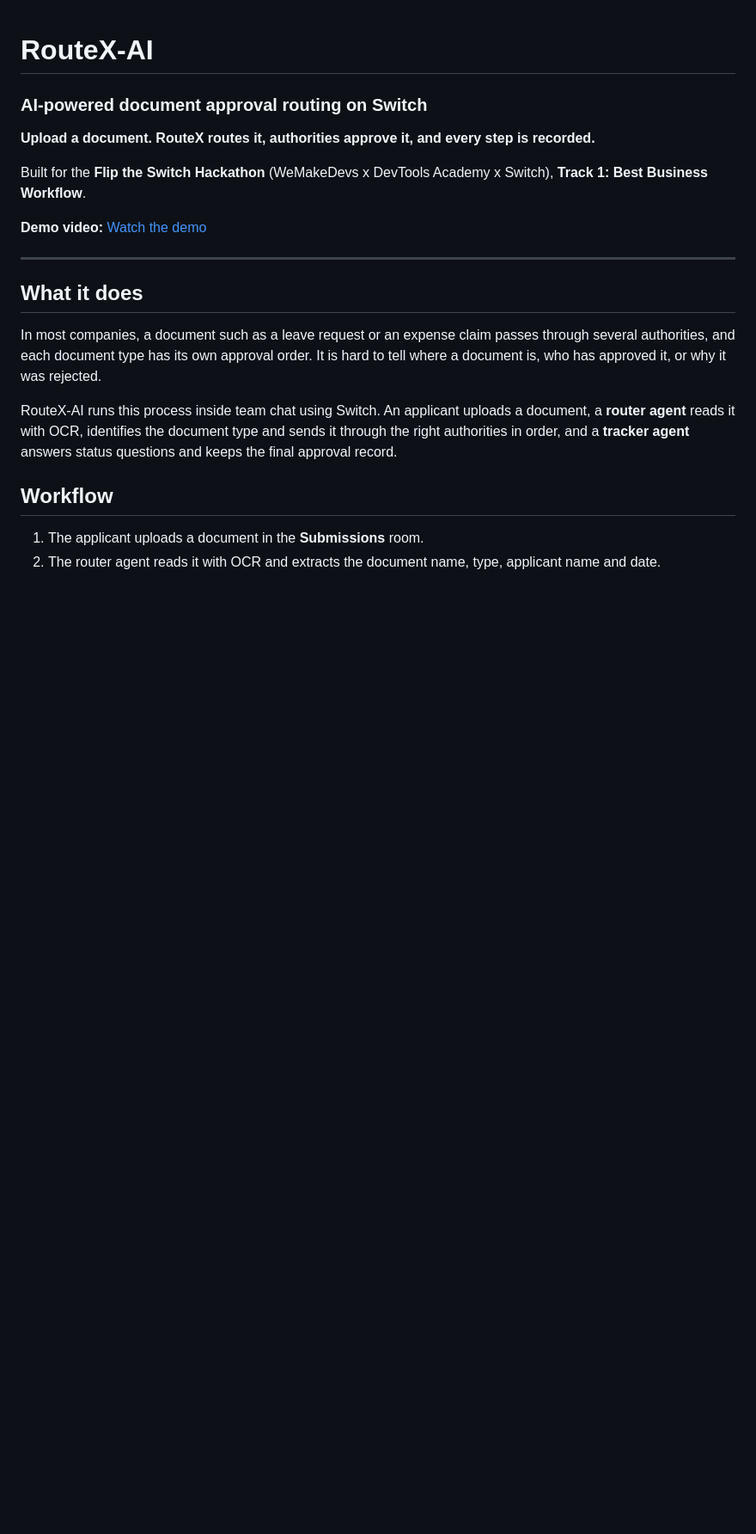
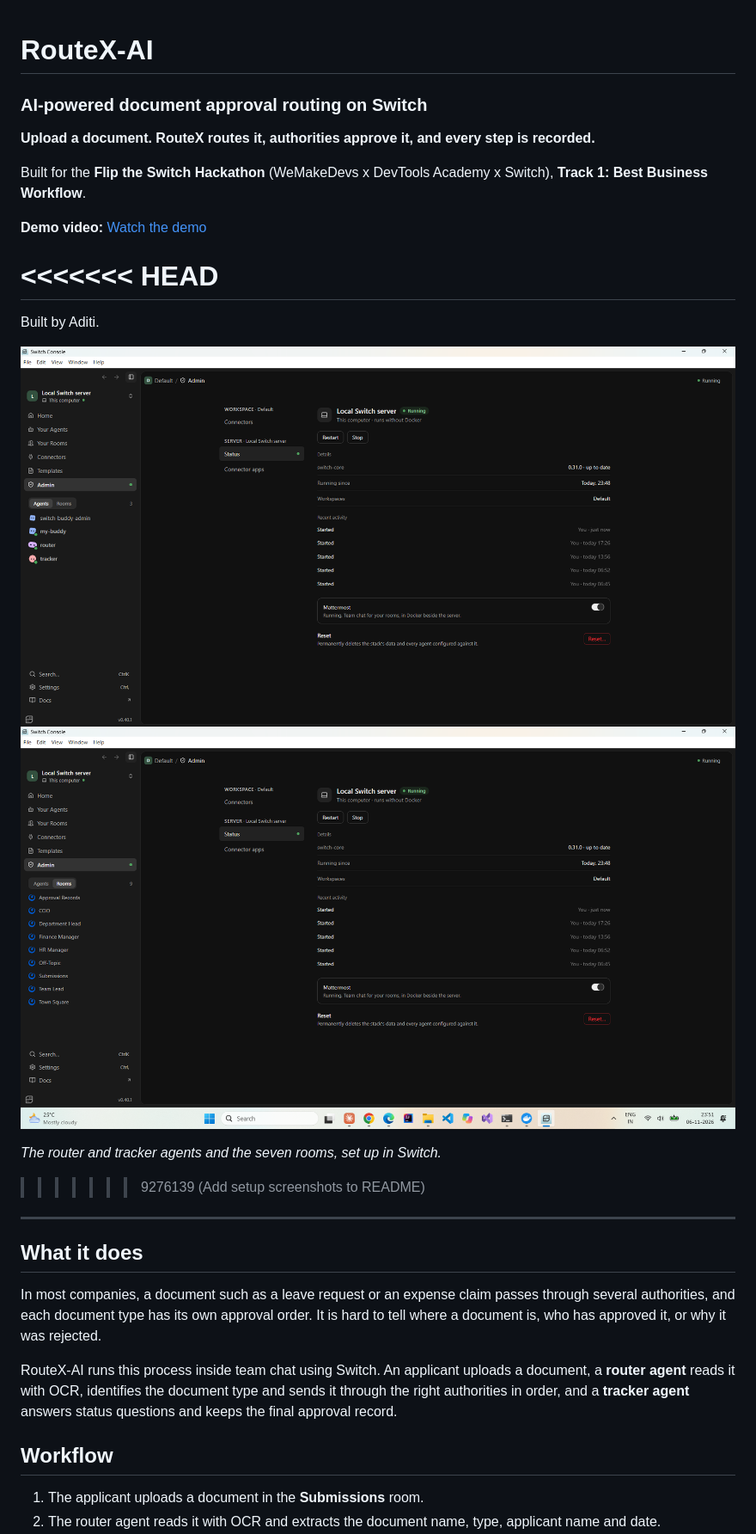
Before and after one commit to aditi-srivastava1/routex-ai, a Markdown page: README.md, the part around one of its changes. Shown at 86% size. Drawn GitHub-style; pictures changed too: screenshots/SwitchSetup1.png (added), screenshots/SwitchSetup2.png (added); blank space fills up the shorter version.

```diff
--- a/README.md
+++ b/README.md
@@ -8,6 +8,16 @@ Built for the **Flip the Switch Hackathon** (WeMakeDevs x DevTools Academy x Swi
 
 **Demo video:** [Watch the demo](ADD-LINK-HERE)
 
+<<<<<<< HEAD
+=======
+Built by Aditi.
+
+![Agents and rooms set up in Switch (1)](screenshots/SwitchSetup1.png)
+![Agents and rooms set up in Switch (2)](screenshots/SwitchSetup2.png)
+
+*The router and tracker agents and the seven rooms, set up in Switch.*
+
+>>>>>>> 9276139 (Add setup screenshots to README)
 ---
 
 ## What it does
```
Also changed, not shown: other parts of README.md (+4 -0 lines), sampledata/README.md (added, +195 -0 lines).
